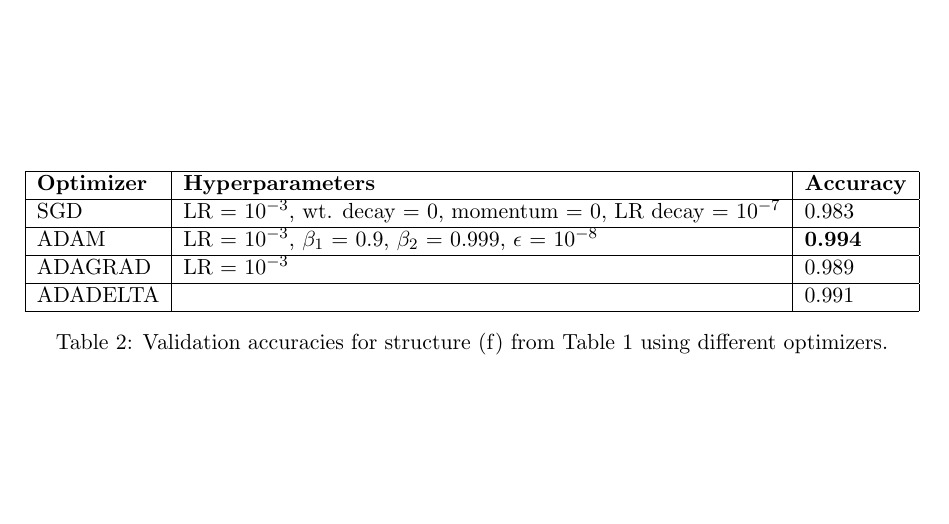
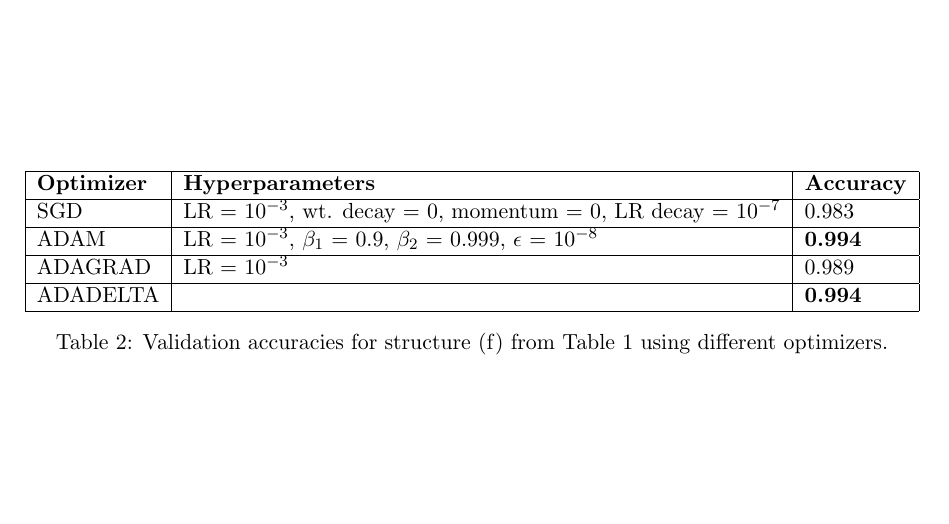
Before and after one commit to alemc2/DeepLearning2016, a LaTeX document (assign1/writeup.tex): part of page 4 of 4, cut so that both start at the same text. Compiled offline with pdfLaTeX.

Commit message:
promotion for adadelta

```diff
--- a/assign1/writeup.tex
+++ b/assign1/writeup.tex
@@ -270,7 +270,7 @@ tanh to relu (r) & 0.983 \\ \hline
 SGD & LR = $10^{-3}$, wt. decay = 0, momentum = 0, LR decay = $10^{-7}$ & 0.983 \\ \hline
 ADAM & LR = $10^{-3}$, $\beta_1$ = 0.9, $\beta_2$ = 0.999, $\epsilon$ = $10^{-8}$ & \textbf{0.994} \\ \hline
 ADAGRAD & LR = $10^{-3}$ & 0.989 \\ \hline
-ADADELTA & & 0.991 \\ \hline
+ADADELTA & & \textbf{0.994} \\ \hline
 \end{tabular}
 \caption{Validation accuracies for structure (f) from Table \ref{table:acc} using different optimizers.}
 \end{table}
```
